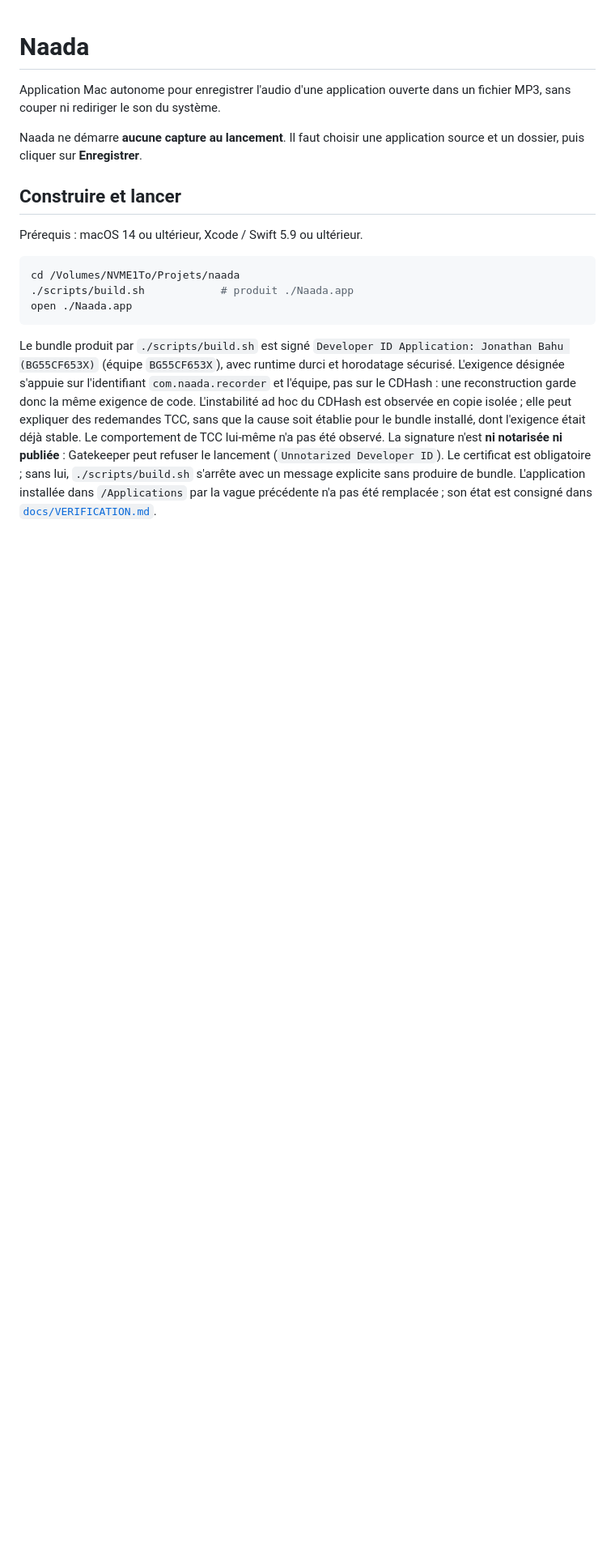
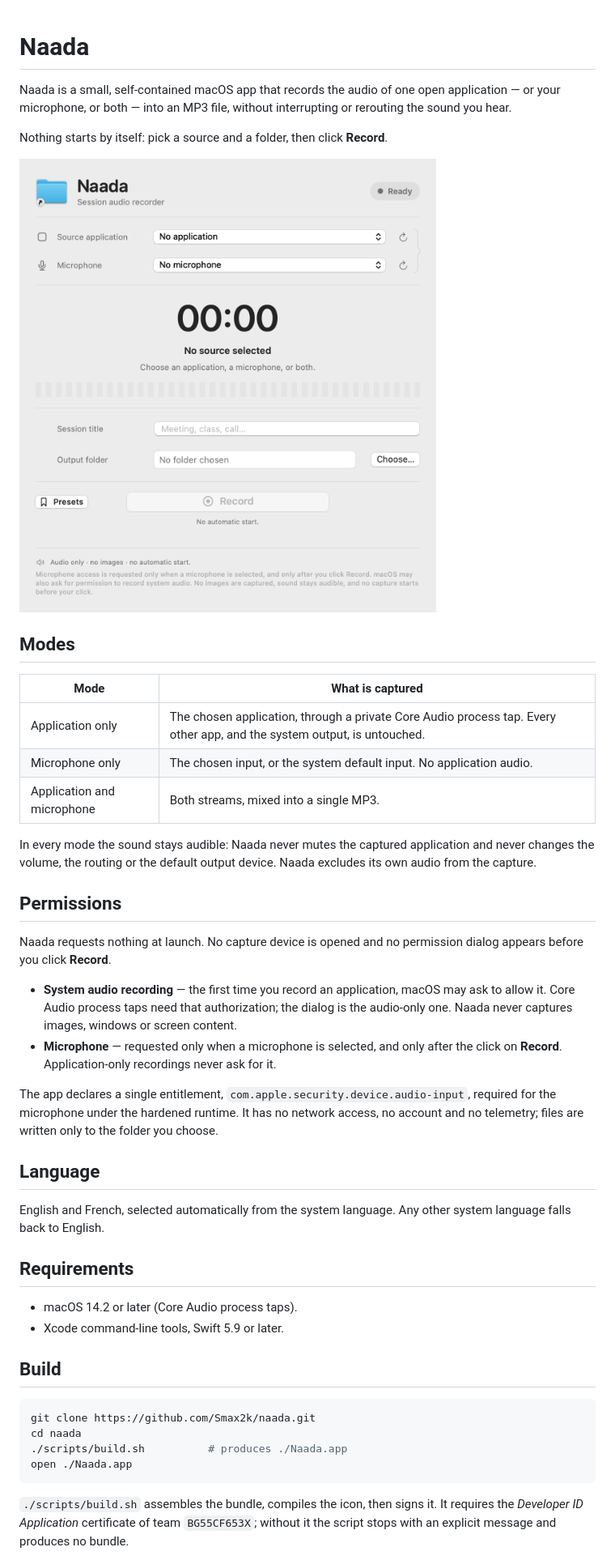
Before and after one commit to Smax2k/naada, a Markdown page: README.md, the part around one of its changes. Shown at 81% size. GitHub-like rendering; pictures changed too: docs/images/naada-en.png (added); blank space fills up the shorter version.

Commit message:
Prépare la publication : README anglais, DMG et capture

````diff
--- a/README.md
+++ b/README.md
@@ -1,33 +1,62 @@
 # Naada
 
-Application Mac autonome pour enregistrer l'audio d'une application ouverte
-dans un fichier MP3, sans couper ni rediriger le son du système.
+Naada is a small, self-contained macOS app that records the audio of one open
+application — or your microphone, or both — into an MP3 file, without
+interrupting or rerouting the sound you hear.
 
-Naada ne démarre **aucune capture au lancement**. Il faut choisir une
-application source et un dossier, puis cliquer sur **Enregistrer**.
+Nothing starts by itself: pick a source and a folder, then click **Record**.
 
-## Construire et lancer
+![Naada window in English](docs/images/naada-en.png)
 
-Prérequis : macOS 14 ou ultérieur, Xcode / Swift 5.9 ou ultérieur.
+## Modes
+
+| Mode | What is captured |
+|---|---|
+| Application only | The chosen application, through a private Core Audio process tap. Every other app, and the system output, is untouched. |
+| Microphone only | The chosen input, or the system default input. No application audio. |
+| Application and microphone | Both streams, mixed into a single MP3. |
+
+In every mode the sound stays audible: Naada never mutes the captured
+application and never changes the volume, the routing or the default output
+device. Naada excludes its own audio from the capture.
+
+## Permissions
+
+Naada requests nothing at launch. No capture device is opened and no permission
+dialog appears before you click **Record**.
+
+- **System audio recording** — the first time you record an application, macOS
+  may ask to allow it. Core Audio process taps need that authorization; the
+  dialog is the audio-only one. Naada never captures images, windows or screen
+  content.
+- **Microphone** — requested only when a microphone is selected, and only after
+  the click on **Record**. Application-only recordings never ask for it.
+
+The app declares a single entitlement, `com.apple.security.device.audio-input`,
+required for the microphone under the hardened runtime. It has no network
+access, no account and no telemetry; files are written only to the folder you
+choose.
+
+## Language
+
+English and French, selected automatically from the system language. Any other
+system language falls back to English.
+
+## Requirements
+
+- macOS 14.2 or later (Core Audio process taps).
+- Xcode command-line tools, Swift 5.9 or later.
+
+## Build
 
 ```bash
-cd /Volumes/NVME1To/Projets/naada
-./scripts/build.sh            # produit ./Naada.app
+git clone https://github.com/Smax2k/naada.git
+cd naada
+./scripts/build.sh          # produces ./Naada.app
 open ./Naada.app
 ```
 
-Le bundle produit par `./scripts/build.sh` est signé
-`Developer ID Application: Jonathan Bahu (BG55CF653X)` (équipe `BG55CF653X`),
-avec runtime durci et horodatage sécurisé. L'exigence désignée s'appuie sur
-l'identifiant `com.naada.recorder` et l'équipe, pas sur le CDHash : une
-reconstruction garde donc la même exigence de code. L'instabilité ad hoc du
-CDHash est observée en copie isolée ; elle peut expliquer des redemandes TCC,
-sans que la cause soit établie pour le bundle installé, dont l'exigence était
-déjà stable. Le comportement de TCC lui-même n'a pas été observé. La signature
-n'est **ni notarisée ni publiée** : Gatekeeper peut refuser le lancement
-(`Unnotarized Developer ID`). Le certificat est obligatoire ; sans lui,
-`./scripts/build.sh` s'arrête avec un message explicite sans produire de bundle.
-L'application installée dans `/Applications` par la vague précédente n'a pas été
-remplacée ; son état est consigné dans
-[`docs/VERIFICATION.md`](docs/VERIFICATION.md).
+`./scripts/build.sh` assembles the bundle, compiles the icon, then signs it. It
+requires the *Developer ID Application* certificate of team `BG55CF653X`; without
+it the script stops with an explicit message and produces no bundle.
 
````
Also changed, not shown: other parts of README.md (+94 -69 lines), 2 other files.
